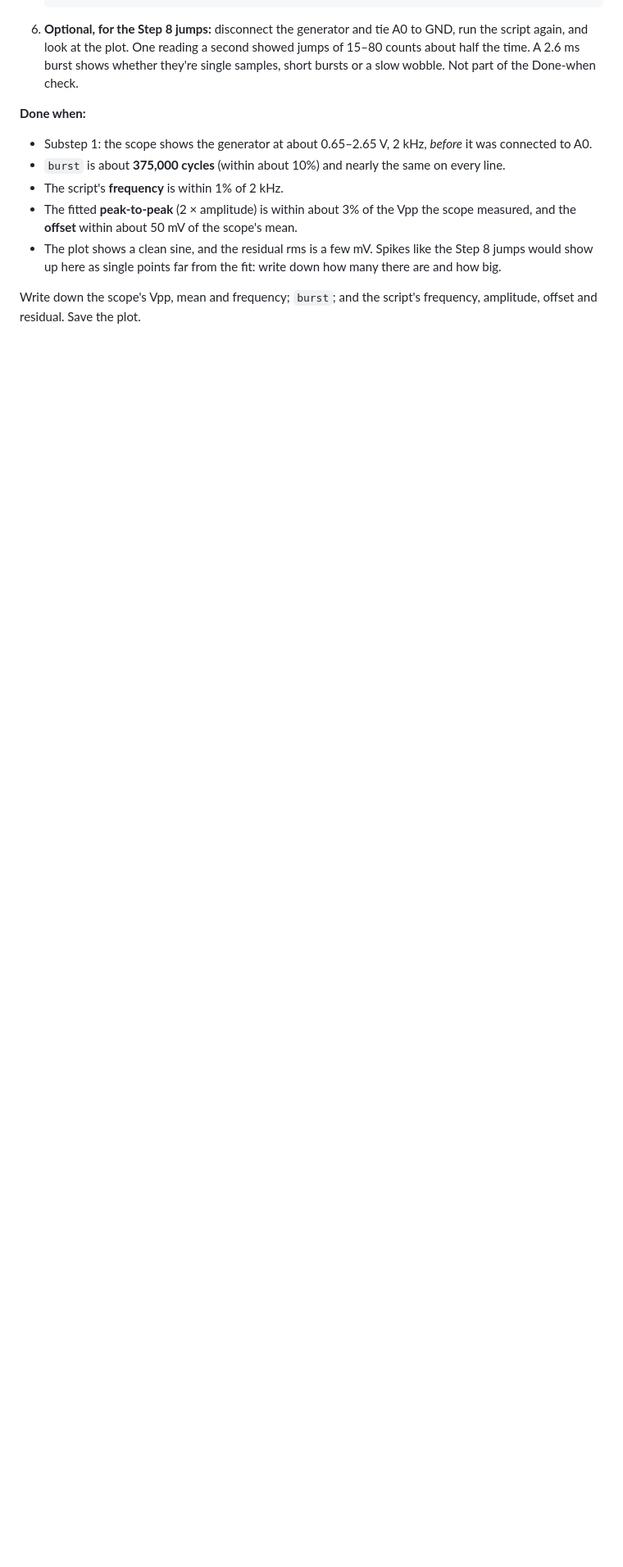
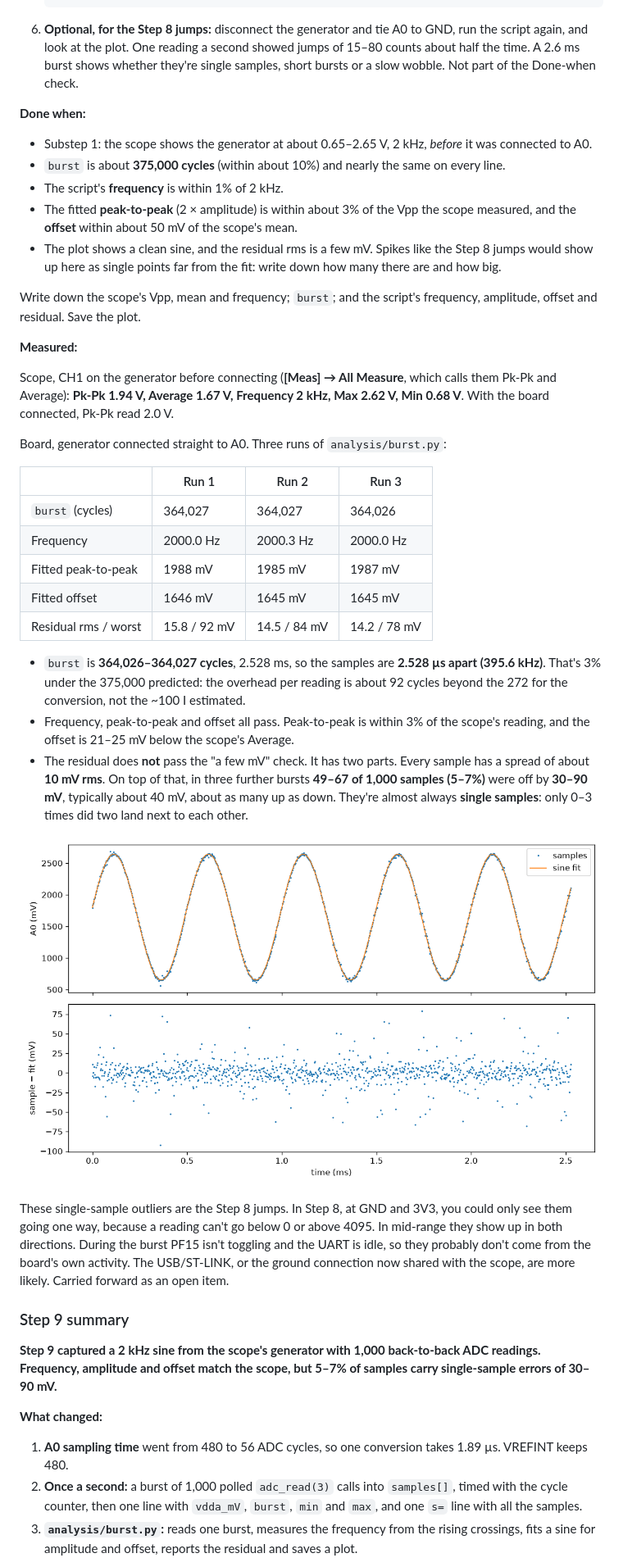
Before and after one commit to noaros/ScopeLogic, a Markdown page: README.md, the part around one of its changes. Shown at 82% size. GitHub-like rendering; pictures changed too: docs/step9-sine.png (added); blank space fills up the shorter version.

```diff
--- a/README.md
+++ b/README.md
@@ -1204,3 +1204,35 @@ Two things change on the ADC side:
 - The plot shows a clean sine, and the residual rms is a few mV. Spikes like the Step 8 jumps would show up here as single points far from the fit: write down how many there are and how big.
 
 Write down the scope's Vpp, mean and frequency; `burst`; and the script's frequency, amplitude, offset and residual. Save the plot.
+
+**Measured:**
+
+Scope, CH1 on the generator before connecting (**[Meas] → All Measure**, which calls them Pk-Pk and Average): **Pk-Pk 1.94 V, Average 1.67 V, Frequency 2 kHz, Max 2.62 V, Min 0.68 V**. With the board connected, Pk-Pk read 2.0 V.
+
+Board, generator connected straight to A0. Three runs of `analysis/burst.py`:
+
+| | Run 1 | Run 2 | Run 3 |
+|---|---|---|---|
+| `burst` (cycles) | 364,027 | 364,027 | 364,026 |
+| Frequency | 2000.0 Hz | 2000.3 Hz | 2000.0 Hz |
+| Fitted peak-to-peak | 1988 mV | 1985 mV | 1987 mV |
+| Fitted offset | 1646 mV | 1645 mV | 1645 mV |
+| Residual rms / worst | 15.8 / 92 mV | 14.5 / 84 mV | 14.2 / 78 mV |
+
+- `burst` is **364,026–364,027 cycles**, 2.528 ms, so the samples are **2.528 µs apart (395.6 kHz)**. That's 3% under the 375,000 predicted: the overhead per reading is about 92 cycles beyond the 272 for the conversion, not the ~100 I estimated.
+- Frequency, peak-to-peak and offset all pass. Peak-to-peak is within 3% of the scope's reading, and the offset is 21–25 mV below the scope's Average.
+- The residual does **not** pass the "a few mV" check. It has two parts. Every sample has a spread of about **10 mV rms**. On top of that, in three further bursts **49–67 of 1,000 samples (5–7%)** were off by **30–90 mV**, typically about 40 mV, about as many up as down. They're almost always **single samples**: only 0–3 times did two land next to each other.
+
+![A0 burst: 1,000 samples of the 2 kHz sine with the fitted sine, and the residual below](docs/step9-sine.png)
+
+These single-sample outliers are the Step 8 jumps. In Step 8, at GND and 3V3, you could only see them going one way, because a reading can't go below 0 or above 4095. In mid-range they show up in both directions. During the burst PF15 isn't toggling and the UART is idle, so they probably don't come from the board's own activity. The USB/ST-LINK, or the ground connection now shared with the scope, are more likely. Carried forward as an open item.
+
+### Step 9 summary
+
+**Step 9 captured a 2 kHz sine from the scope's generator with 1,000 back-to-back ADC readings. Frequency, amplitude and offset match the scope, but 5–7% of samples carry single-sample errors of 30–90 mV.**
+
+**What changed:**
+1. **A0 sampling time** went from 480 to 56 ADC cycles, so one conversion takes 1.89 µs. VREFINT keeps 480.
+2. **Once a second:** a burst of 1,000 polled `adc_read(3)` calls into `samples[]`, timed with the cycle counter, then one line with `vdda_mV`, `burst`, `min` and `max`, and one `s=` line with all the samples.
+3. **`analysis/burst.py`:** reads one burst, measures the frequency from the rising crossings, fits a sine for amplitude and offset, reports the residual and saves a plot.
+
```
Also changed, not shown: other parts of README.md (+17 -1 lines), 2 other files.
